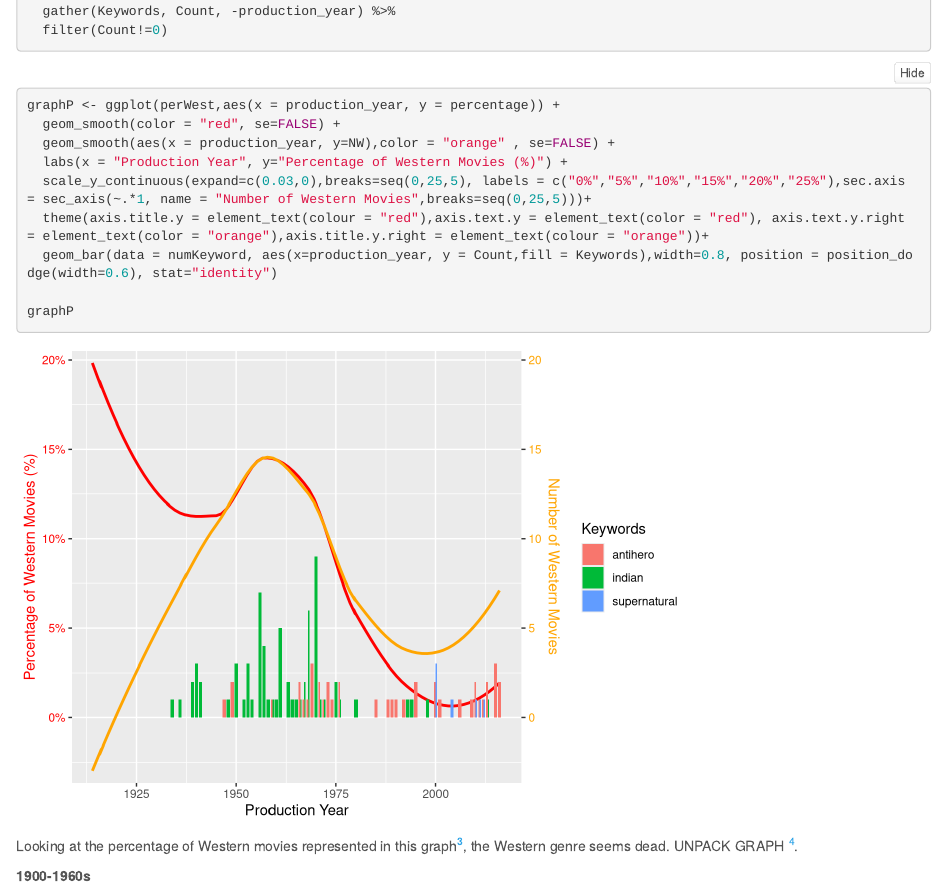
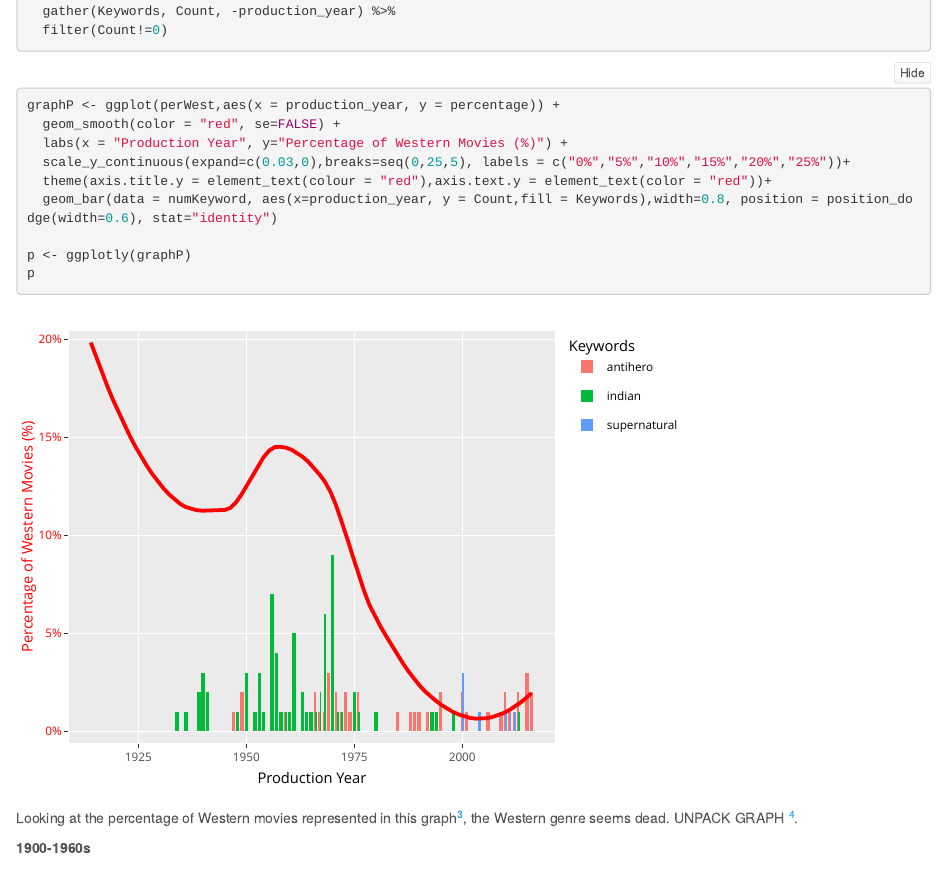
Before and after one commit to yejhwang/mp4_DataJournalism, an R Markdown document (mp4 draft.Rmd): the page in a window 1100 px wide, from 1860 px down. Rendered offline with R 4.5, knitr and Pandoc, with nearby package versions; folded parts are opened; some code elsewhere in the file could not run offline.

Commit message:
erased number of westerns graph converted to plotly

````diff
--- a/mp4 draft.Rmd
+++ b/mp4 draft.Rmd
@@ -126,13 +126,13 @@ load("ratings.rda")
 ```{r, message=FALSE,warning=FALSE}
 graphP <- ggplot(perWest,aes(x = production_year, y = percentage)) +
   geom_smooth(color = "red", se=FALSE) +
-  geom_smooth(aes(x = production_year, y=NW),color = "orange" , se=FALSE) +
   labs(x = "Production Year", y="Percentage of Western Movies (%)") +
-  scale_y_continuous(expand=c(0.03,0),breaks=seq(0,25,5), labels = c("0%","5%","10%","15%","20%","25%"),sec.axis = sec_axis(~.*1, name = "Number of Western Movies",breaks=seq(0,25,5)))+
-  theme(axis.title.y = element_text(colour = "red"),axis.text.y = element_text(color = "red"), axis.text.y.right = element_text(color = "orange"),axis.title.y.right = element_text(colour = "orange"))+
+  scale_y_continuous(expand=c(0.03,0),breaks=seq(0,25,5), labels = c("0%","5%","10%","15%","20%","25%"))+
+  theme(axis.title.y = element_text(colour = "red"),axis.text.y = element_text(color = "red"))+
   geom_bar(data = numKeyword, aes(x=production_year, y = Count,fill = Keywords),width=0.8, position = position_dodge(width=0.6), stat="identity")
 
-graphP
+p <- ggplotly(graphP)
+p
 ```
 
 Looking at the percentage of Western movies represented in this graph[^3], the Western genre seems dead.
````
